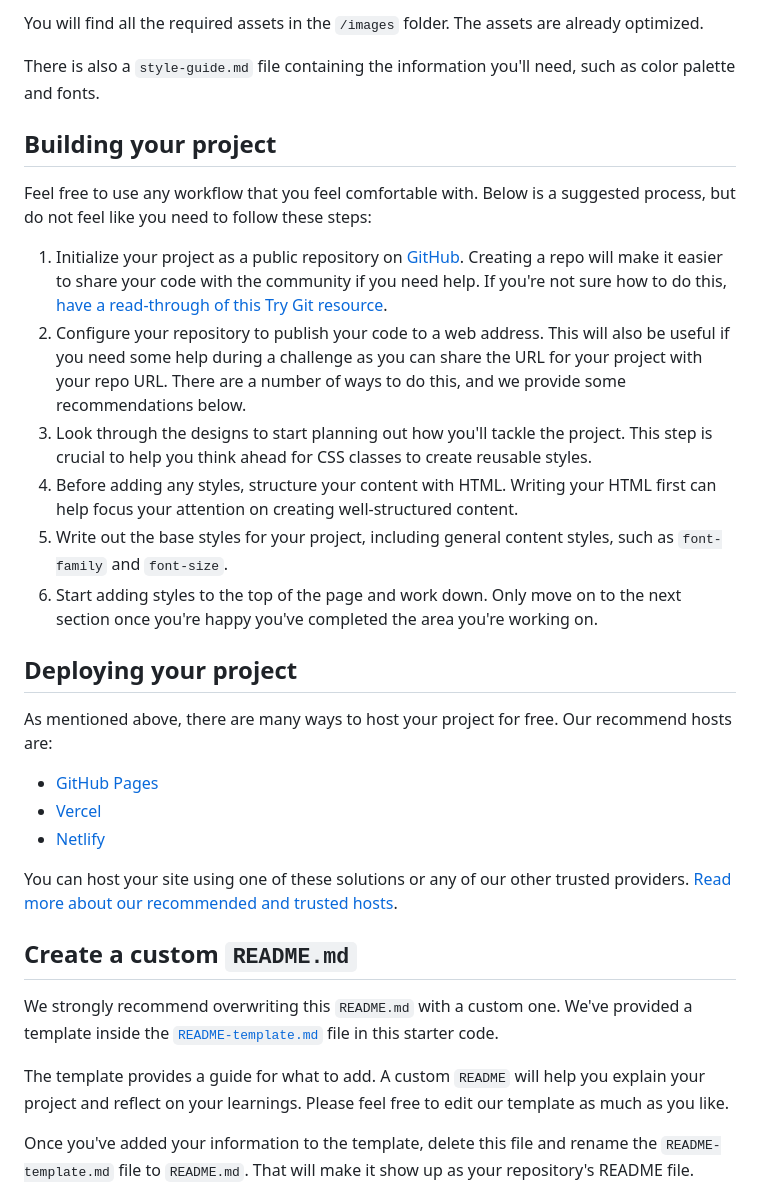
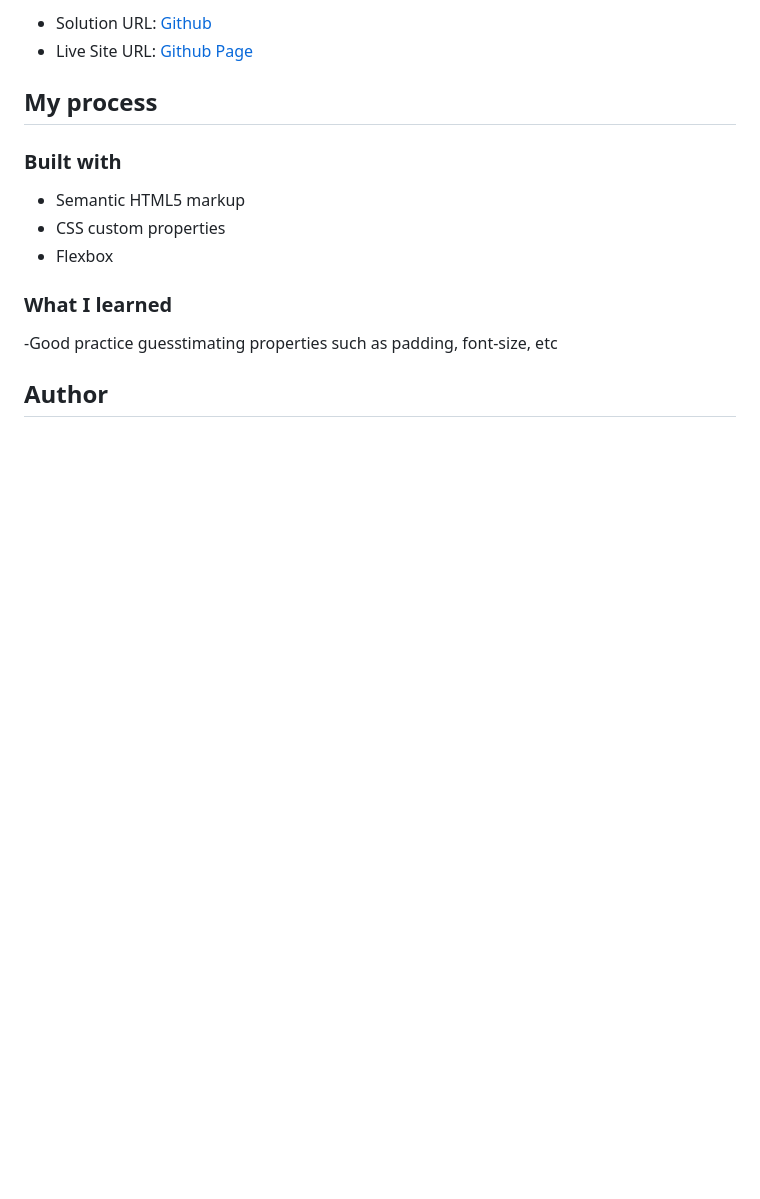
Before and after one commit to jkeown/fem_single_price_grid_component, a Markdown page: README.md, the part around the change printed below. Rendered like a GitHub page; blank space fills up the shorter version.

```diff
--- a/README.md
+++ b/README.md
@@ -29,34 +35,18 @@ If you would like the design files (we provide Sketch & Figma versions) to inspe
 
-You will find all the required assets in the `/images` folder. The assets are already optimized.
+- Solution URL: [Github](https://github.com/jkeown/fem_single_price_grid_component)
+- Live Site URL: [Github Page](https://jkeown.github.io/fem_single_price_grid_component/)
 
-There is also a `style-guide.md` file containing the information you'll need, such as color palette and fonts.
+## My process
 
-## Building your project
+### Built with
 
-Feel free to use any workflow that you feel comfortable with. Below is a suggested process, but do not feel like you need to follow these steps:
+- Semantic HTML5 markup
+- CSS custom properties
+- Flexbox
 
-1. Initialize your project as a public repository on [GitHub](https://github.com/). Creating a repo will make it easier to share your code with the community if you need help. If you're not sure how to do this, [have a read-through of this Try Git resource](https://try.github.io/).
-2. Configure your repository to publish your code to a web address. This will also be useful if you need some help during a challenge as you can share the URL for your project with your repo URL. There are a number of ways to do this, and we provide some recommendations below.
-3. Look through the designs to start planning out how you'll tackle the project. This step is crucial to help you think ahead for CSS classes to create reusable styles.
-4. Before adding any styles, structure your content with HTML. Writing your HTML first can help focus your attention on creating well-structured content.
-5. Write out the base styles for your project, including general content styles, such as `font-family` and `font-size`.
-6. Start adding styles to the top of the page and work down. Only move on to the next section once you're happy you've completed the area you're working on.
+### What I learned
 
-## Deploying your project
+-Good practice guesstimating properties such as padding, font-size, etc
 
-As mentioned above, there are many ways to host your project for free. Our recommend hosts are:
+## Author
 
-- [GitHub Pages](https://pages.github.com/)
-- [Vercel](https://vercel.com/)
-- [Netlify](https://www.netlify.com/)
-
-You can host your site using one of these solutions or any of our other trusted providers. [Read more about our recommended and trusted hosts](https://medium.com/frontend-mentor/frontend-mentor-trusted-hosting-providers-bf000dfebe).
-
-## Create a custom `README.md`
-
-We strongly recommend overwriting this `README.md` with a custom one. We've provided a template inside the [`README-template.md`](./README-template.md) file in this starter code.
-
-The template provides a guide for what to add. A custom `README` will help you explain your project and reflect on your learnings. Please feel free to edit our template as much as you like.
-
-Once you've added your information to the template, delete this file and rename the `README-template.md` file to `README.md`. That will make it show up as your repository's README file.
-
```
Also changed, not shown: other parts of README.md (+23 -41 lines), README-template.md (deleted, +0 -111 lines), style-guide.md (deleted, +0 -31 lines), design/desktop-design.jpg (deleted), design/desktop-preview.jpg (deleted), design/mobile-design.jpg (deleted), screenshots/desktop.png (added), screenshots/mobile.png (added), 2 other files.
